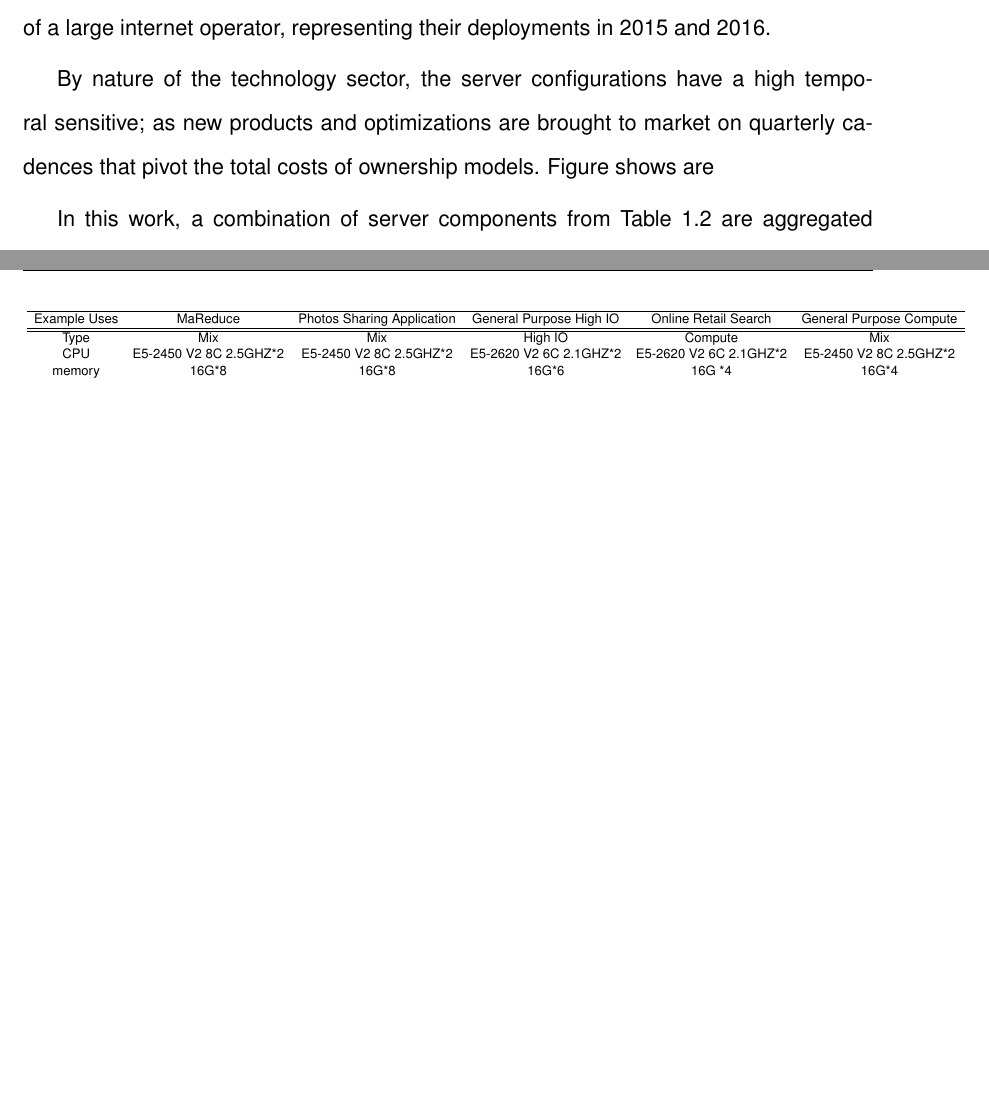
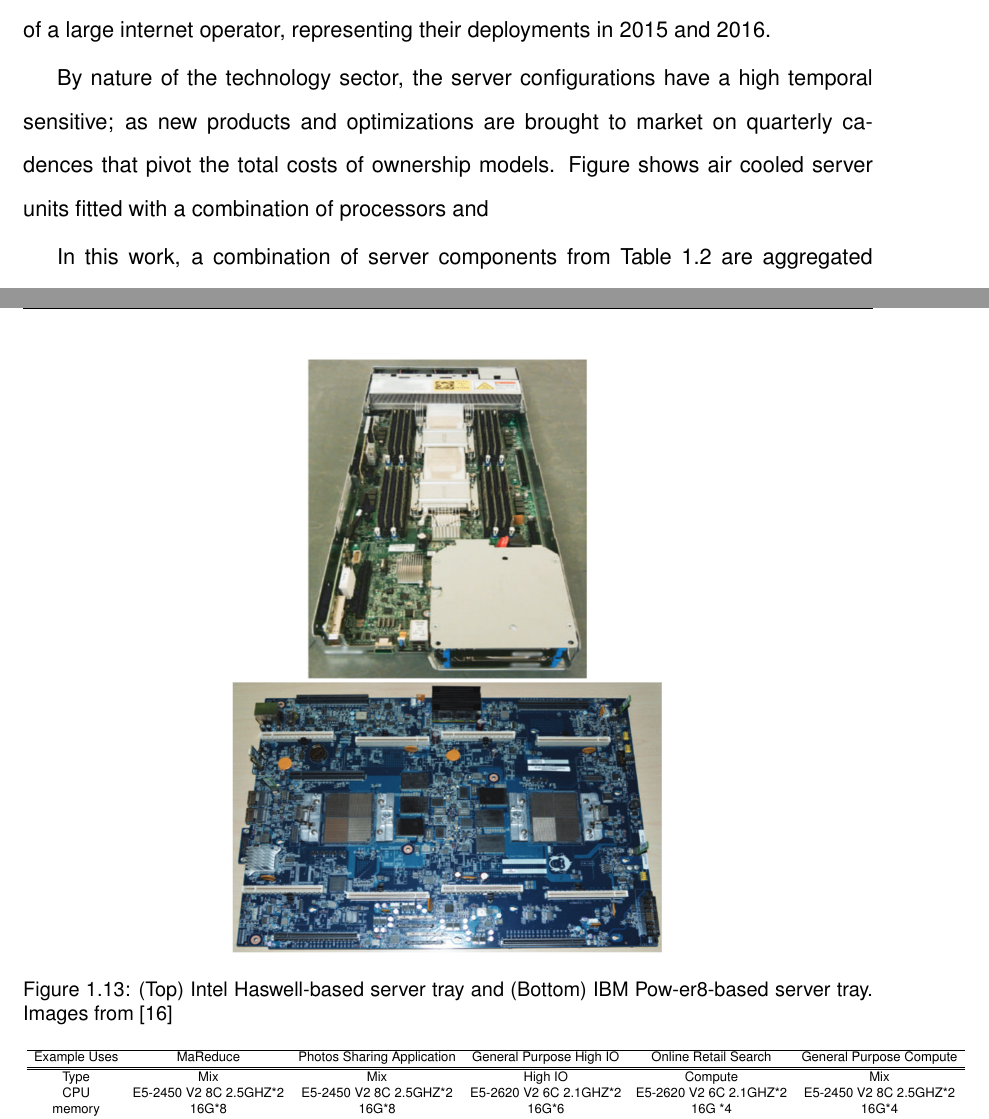
Before and after one commit to myndtrust/CMU-Thesis-master, a LaTeX thesis (thesis.tex, which reads methodology/body.tex, methodology/content/server_image.tex): two parts of pages 31 and 32 of 82, joined at a grey line, cut so that both start at the same text, the shorter picture padded with empty space. Compiled offline with pdfLaTeX.

Commit message:
Updates from Overleaf

```diff
--- a/methodology/body.tex
+++ b/methodology/body.tex
@@ -102,9 +102,9 @@
 \section{Information Technology Equipment}
         The modeling framework developed in this research requires details about the information technology hardware from inside the data centers. Low fidelity representations of the hardware configurations suffice for the building energy and EIO based embodied materials modules. Table~\ref{computer_parts} indicates the data used in this research to characterize the information technology hardware. This data is based on production server configurations of a large internet operator, representing their deployments in 2015 and 2016.
 
-        By nature of the technology sector, the server configurations have a high temporal sensitive; as new products and optimizations are brought to market on quarterly cadences that pivot the total costs of ownership models. Figure shows are
+        By nature of the technology sector, the server configurations have a high temporal sensitive; as new products and optimizations are brought to market on quarterly cadences that pivot the total costs of ownership models. Figure shows air cooled server units fitted with a combination of processors and
 
-
+        \input{methodology/content/server_image}
 
         In this work, a combination of server components from Table~\ref{computer_parts} are aggregated based on the total power of the building using Algorithm~ \ref{it_y_vector_algo}. This is sufficient for building design tasks and in practice this is the granularity that facilities stake holders handle. Finer granularity is not sought as the models that are developed in this research don't optimize or even account for the air flow patterns or equipment layout inside the buildings. Nonetheless the fidelity of the framework can be enhanced for quantifying the operational energy and embodied materials if the physical layouts of the servers and buildings are more precisely characterised.
 
--- /dev/null
+++ b/methodology/content/server_image.tex
@@ -0,0 +1,6 @@
+\begin{figure} [!h]
+\centering
+\includegraphics[scale=.5]{methodology/images/server_image.png}
+\caption[Barroso's Servers]{(Top) Intel Haswell-based server tray and (Bottom) IBM Pow-er8-based server tray.  Images from \cite{barroso13}}
+\label{img_server}
+\end{figure}
```
Also changed, not shown: content/bibs.bib (+7 -0 lines).
